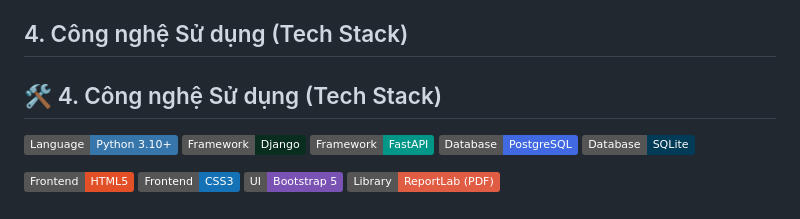
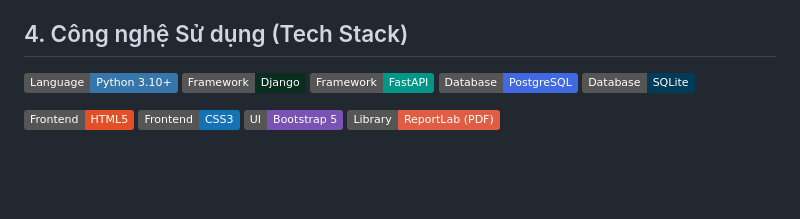
Before and after one commit to muoibuon121-commits/VJU_OOPbeginner_MIDTERM, a Markdown page: README.md, the part around the change. Rendered like a GitHub page; badges without logos; blank space fills up the shorter version.

```diff
--- a/README.md
+++ b/README.md
@@ -18,7 +18,6 @@ Dự án áp dụng triệt để các nguyên lý Lập trình Hướng đối
 * **Decorator Design Pattern:** Giải quyết bài toán "Tính giá động". Các dịch vụ gốc (Component) được bọc bởi các Tùy chọn phụ (Decorator) để tự động cộng dồn chi phí một cách linh hoạt mà không cần tạo ra hàng trăm Class thừa thãi.
 
 ##  4. Công nghệ Sử dụng (Tech Stack)
-## 🛠 4. Công nghệ Sử dụng (Tech Stack)
 
 <p align="left">
   <img src="https://img.shields.io/badge/Language-Python_3.10+-3776AB?style=flat&logo=python&logoColor=white" alt="Python" />
```
